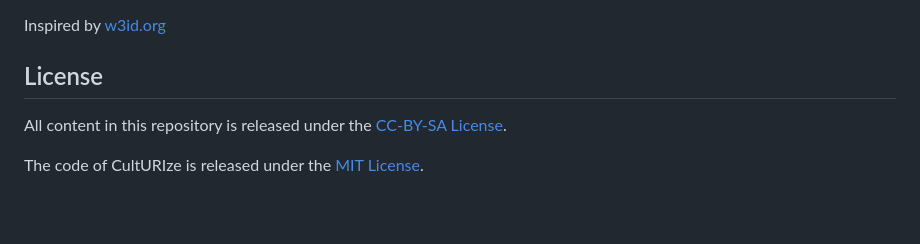
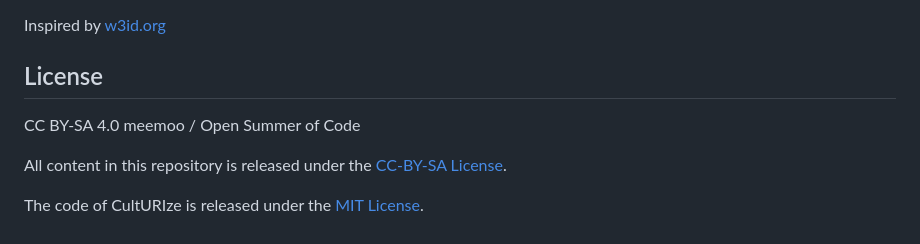
Before and after one commit to PACKED-vzw/CultURIze, a Markdown page: README.md, the part around the change. Rendered like a GitHub page; blank space fills up the shorter version.

```diff
--- a/README.md
+++ b/README.md
@@ -83,7 +83,7 @@ Check out [the wiki](https://github.com/PACKED-vzw/CultURIze/wiki).
 Inspired by [w3id.org](http://w3id.org)
 
 ## License
-
+CC BY-SA 4.0 meemoo / Open Summer of Code
 
 All content in this repository is released under the [CC-BY-SA License](https://creativecommons.org/licenses/by-sa/4.0/).
 
```
